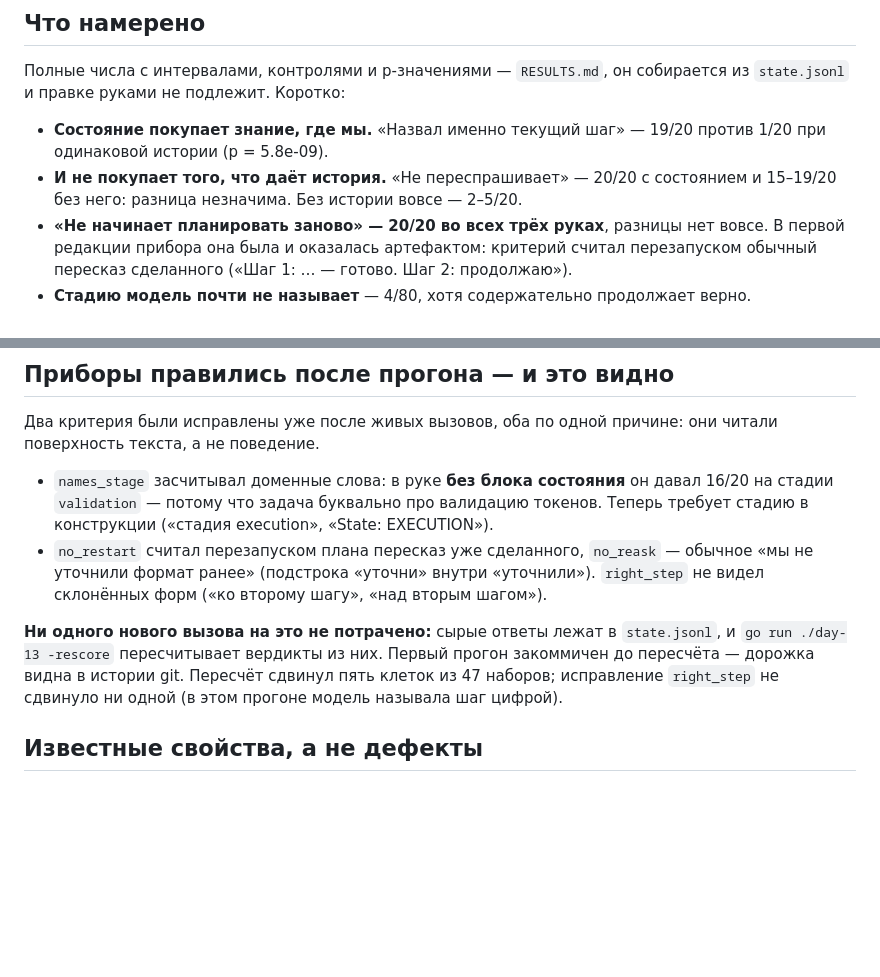
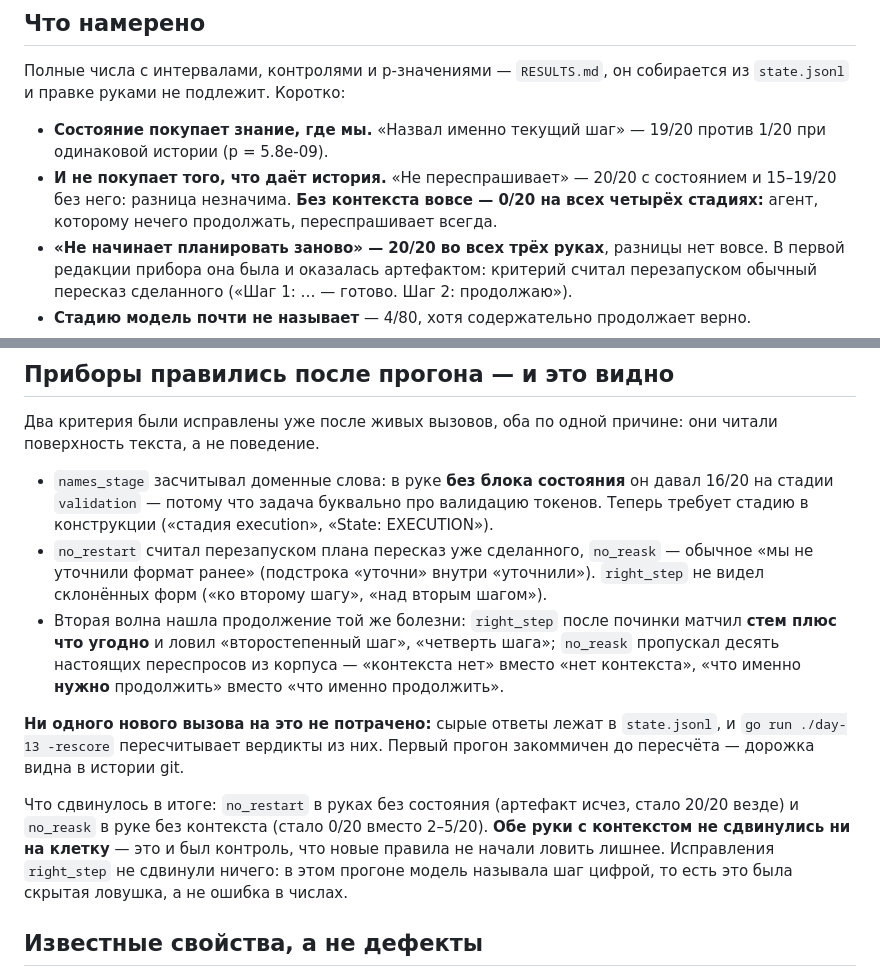
Before and after one commit to mikeplotnikov/ai-advent-challenge-9, a Markdown page: day-13/README.md, 2 parts joined by grey strips. GitHub-like rendering; blank space fills up the shorter version.

Commit message:
Day 13 README: corrected no_reask numbers and what the waves moved

```diff
--- a/day-13/README.md
+++ b/day-13/README.md
@@ -148,7 +148,8 @@ go run ./day-06 -layers -task-state [-stages standard|bugfix] [-task-auto]
 - **Состояние покупает знание, где мы.** «Назвал именно текущий шаг» — 19/20 против 1/20
   при одинаковой истории (p = 5.8e-09).
 - **И не покупает того, что даёт история.** «Не переспрашивает» — 20/20 с состоянием и
-  15–19/20 без него: разница незначима. Без истории вовсе — 2–5/20.
+  15–19/20 без него: разница незначима. **Без контекста вовсе — 0/20 на всех четырёх
+  стадиях:** агент, которому нечего продолжать, переспрашивает всегда.
 - **«Не начинает планировать заново» — 20/20 во всех трёх руках**, разницы нет вовсе.
   В первой редакции прибора она была и оказалась артефактом: критерий считал
   перезапуском обычный пересказ сделанного («Шаг 1: … — готово. Шаг 2: продолжаю»).
@@ -173,11 +174,20 @@ go run ./day-06 -layers -task-state [-stages standard|bugfix] [-task-auto]
 - `no_restart` считал перезапуском плана пересказ уже сделанного, `no_reask` — обычное
   «мы не уточнили формат ранее» (подстрока «уточни» внутри «уточнили»). `right_step` не
   видел склонённых форм («ко второму шагу», «над вторым шагом»).
+- Вторая волна нашла продолжение той же болезни: `right_step` после починки матчил
+  **стем плюс что угодно** и ловил «второстепенный шаг», «четверть шага»; `no_reask`
+  пропускал десять настоящих переспросов из корпуса — «контекста нет» вместо «нет
+  контекста», «что именно **нужно** продолжить» вместо «что именно продолжить».
 
 **Ни одного нового вызова на это не потрачено:** сырые ответы лежат в `state.jsonl`, и
 `go run ./day-13 -rescore` пересчитывает вердикты из них. Первый прогон закоммичен до
-пересчёта — дорожка видна в истории git. Пересчёт сдвинул пять клеток из 47 наборов;
-исправление `right_step` не сдвинуло ни одной (в этом прогоне модель называла шаг цифрой).
+пересчёта — дорожка видна в истории git.
+
+Что сдвинулось в итоге: `no_restart` в руках без состояния (артефакт исчез, стало 20/20
+везде) и `no_reask` в руке без контекста (стало 0/20 вместо 2–5/20). **Обе руки с
+контекстом не сдвинулись ни на клетку** — это и был контроль, что новые правила не
+начали ловить лишнее. Исправления `right_step` не сдвинули ничего: в этом прогоне модель
+называла шаг цифрой, то есть это была скрытая ловушка, а не ошибка в числах.
 
 ## Известные свойства, а не дефекты
 
```
